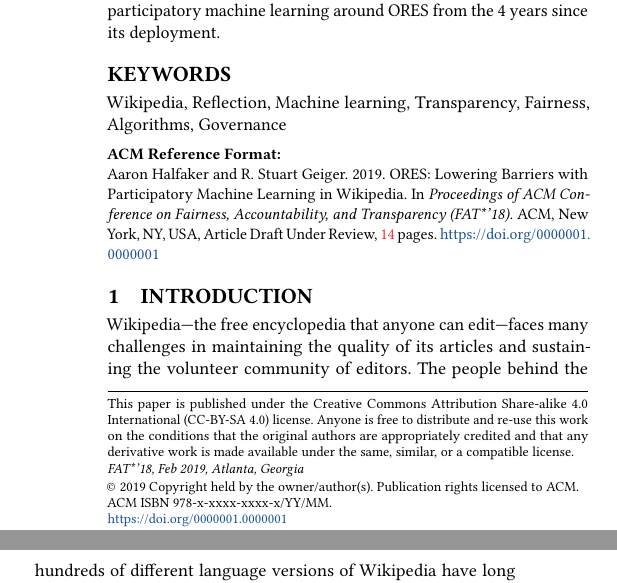
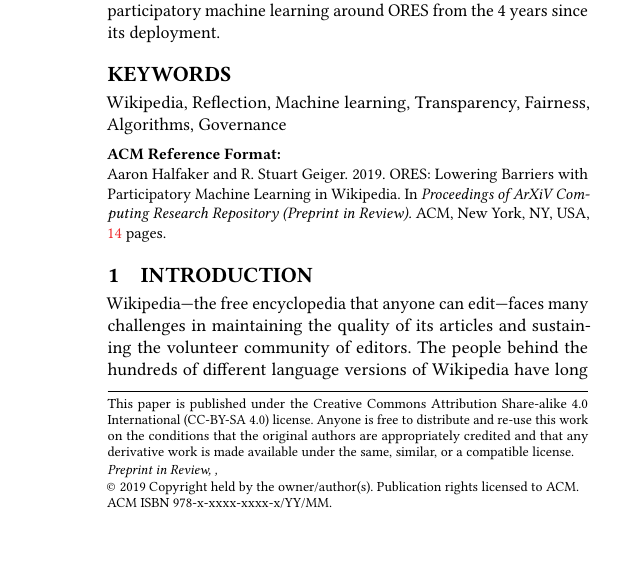
Before and after one commit to staeiou/ores-paper-latex, a LaTeX paper (halfaker2018ores.tex, which reads parts/metadata.tex): two parts of the columns of page 1 of 14 before the commit and part of one column of page 1 of 14 after it, the two joined at a grey line, cut so that both start at the same text, the shorter picture padded with empty space. Compiled offline with pdfLaTeX.

Commit message:
update metadata

```diff
--- a/parts/metadata.tex
+++ b/parts/metadata.tex
@@ -2,16 +2,15 @@
 %\acmJournal{FAT*}
 \acmVolume{}
 \acmNumber{}
-\acmArticle{Draft Under Review}
+\acmArticle{}
 \acmYear{2019}
-\acmMonth{1}
+\acmMonth{9}
 \copyrightyear{2019}
 %\acmArticleSeq{9}
-\acmConference[FAT*'18]{ACM Conference on Fairness, Accountability, and
-Transparency}{Feb 2019}{Atlanta, Georgia}
+\acmConference[Preprint in Review]{ArXiV Computing Research Repository}{}
 
 % DOI
-\acmDOI{0000001.0000001}
+\acmDOI{}
 
 % Paper history
 \received{April 2019}
```
